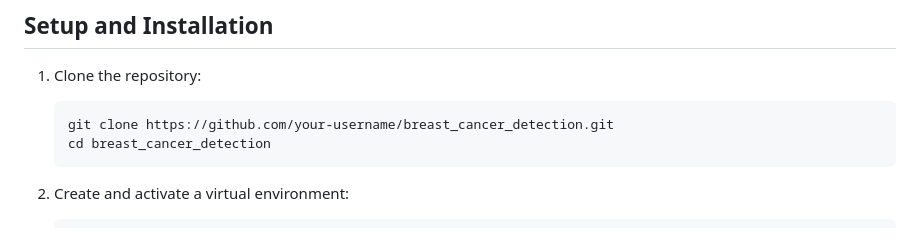
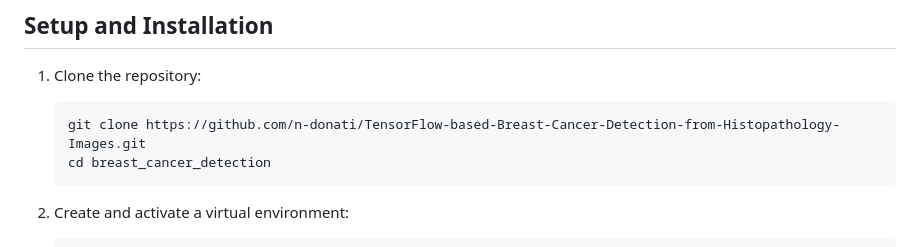
Before and after one commit to n-donati/TensorFlow-based-Breast-Cancer-Detection-from-Histopathology-Images, a Markdown page: README.md, the part around the change. GitHub-like rendering.

Commit message:
Initial commit

````diff
--- a/README.md
+++ b/README.md
@@ -58,7 +58,7 @@ breast_cancer_detection/
 
 1. Clone the repository:
    ```
-   git clone https://github.com/your-username/breast_cancer_detection.git
+   git clone https://github.com/n-donati/TensorFlow-based-Breast-Cancer-Detection-from-Histopathology-Images.git
    cd breast_cancer_detection
    ```
 
````
